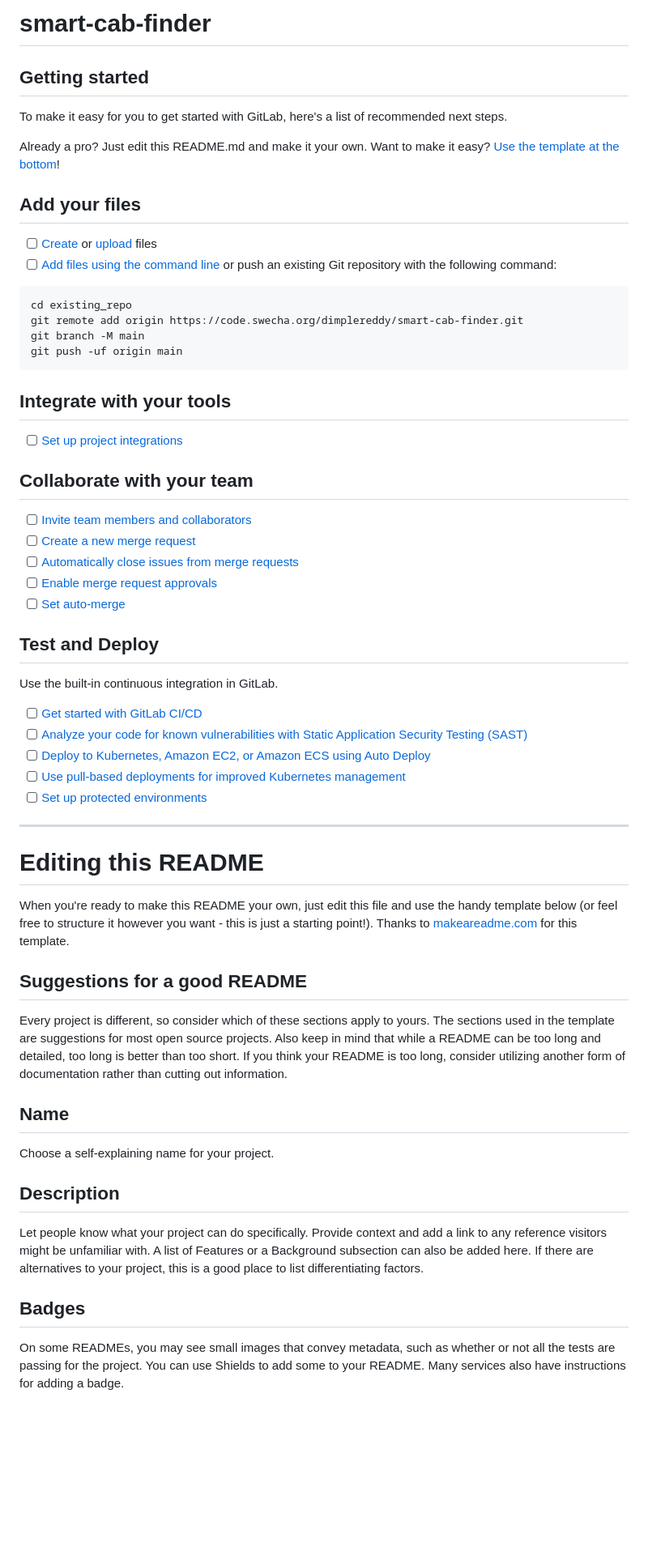
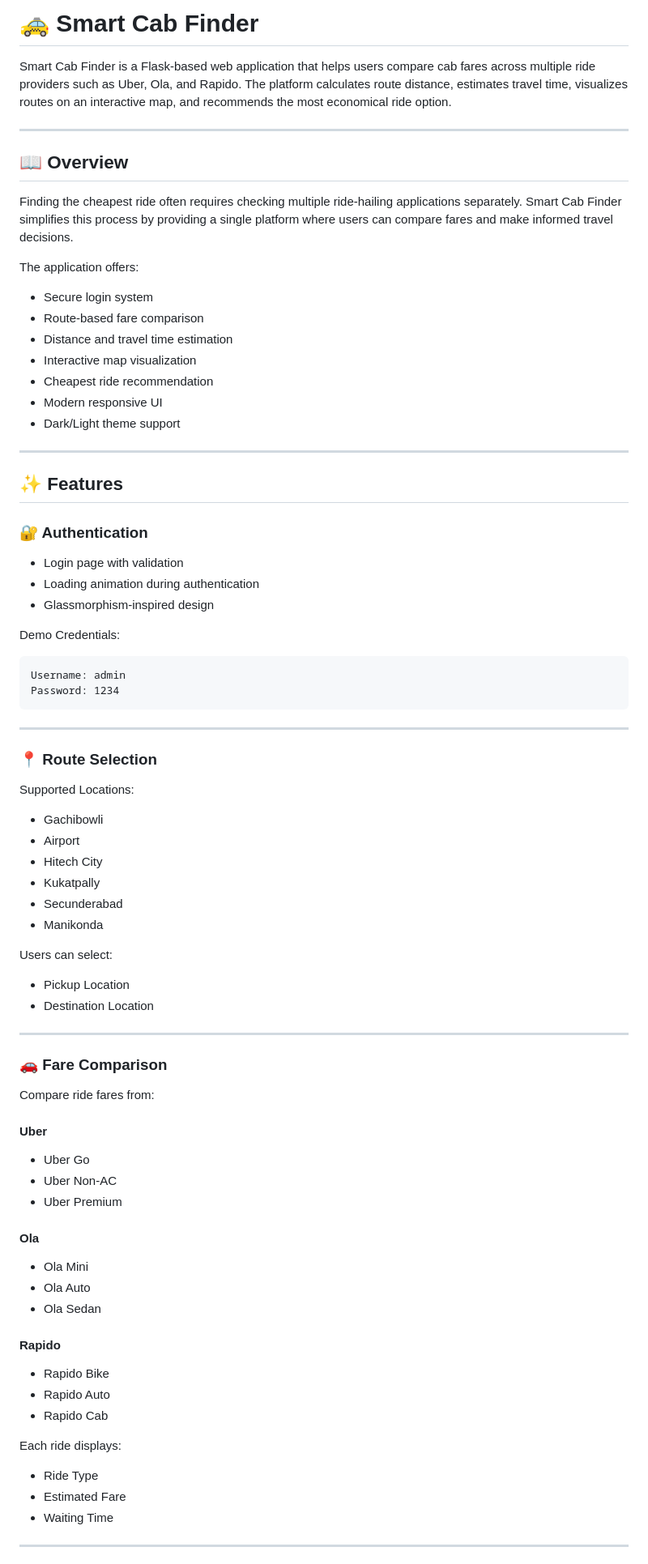
Before and after one commit to dimplereddy-hub/smart-cab-finder, a Markdown page: README.md, the part around one of its changes. Shown at 81% size. Rendered like a GitHub page; blank space fills up the shorter version.

````diff
--- a/README.md
+++ b/README.md
@@ -1,63 +1,84 @@
-# smart-cab-finder
+ # 🚕 Smart Cab Finder
 
+Smart Cab Finder is a Flask-based web application that helps users compare cab fares across multiple ride providers such as Uber, Ola, and Rapido. The platform calculates route distance, estimates travel time, visualizes routes on an interactive map, and recommends the most economical ride option.
 
+---
 
-## Getting started
+## 📖 Overview
 
-To make it easy for you to get started with GitLab, here's a list of recommended next steps.
+Finding the cheapest ride often requires checking multiple ride-hailing applications separately. Smart Cab Finder simplifies this process by providing a single platform where users can compare fares and make informed travel decisions.
 
-Already a pro? Just edit this README.md and make it your own. Want to make it easy? [Use the template at the bottom](#editing-this-readme)!
+The application offers:
 
-## Add your files
+- Secure login system
+- Route-based fare comparison
+- Distance and travel time estimation
+- Interactive map visualization
+- Cheapest ride recommendation
+- Modern responsive UI
+- Dark/Light theme support
 
-- [ ] [Create](https://docs.gitlab.com/ee/user/project/repository/web_editor.html#create-a-file) or [upload](https://docs.gitlab.com/ee/user/project/repository/web_editor.html#upload-a-file) files
-- [ ] [Add files using the command line](https://docs.gitlab.com/ee/gitlab-basics/add-file.html#add-a-file-using-the-command-line) or push an existing Git repository with the following command:
+---
 
-```
-cd existing_repo
-git remote add origin https://code.swecha.org/dimplereddy/smart-cab-finder.git
-git branch -M main
-git push -uf origin main
+## ✨ Features
+
+### 🔐 Authentication
+
+- Login page with validation
+- Loading animation during authentication
+- Glassmorphism-inspired design
+
+Demo Credentials:
+
+```text
+Username: admin
+Password: 1234
 ```
 
-## Integrate with your tools
+---
 
-- [ ] [Set up project integrations](https://code.swecha.org/dimplereddy/smart-cab-finder/-/settings/integrations)
+### 📍 Route Selection
 
-## Collaborate with your team
+Supported Locations:
 
-- [ ] [Invite team members and collaborators](https://docs.gitlab.com/ee/user/project/members/)
-- [ ] [Create a new merge request](https://docs.gitlab.com/ee/user/project/merge_requests/creating_merge_requests.html)
-- [ ] [Automatically close issues from merge requests](https://docs.gitlab.com/ee/user/project/issues/managing_issues.html#closing-issues-automatically)
-- [ ] [Enable merge request approvals](https://docs.gitlab.com/ee/user/project/merge_requests/approvals/)
-- [ ] [Set auto-merge](https://docs.gitlab.com/ee/user/project/merge_requests/merge_when_pipeline_succeeds.html)
+- Gachibowli
+- Airport
+- Hitech City
+- Kukatpally
+- Secunderabad
+- Manikonda
 
-## Test and Deploy
+Users can select:
 
-Use the built-in continuous integration in GitLab.
+- Pickup Location
+- Destination Location
 
-- [ ] [Get started with GitLab CI/CD](https://docs.gitlab.com/ee/ci/quick_start/index.html)
-- [ ] [Analyze your code for known vulnerabilities with Static Application Security Testing (SAST)](https://docs.gitlab.com/ee/user/application_security/sast/)
-- [ ] [Deploy to Kubernetes, Amazon EC2, or Amazon ECS using Auto Deploy](https://docs.gitlab.com/ee/topics/autodevops/requirements.html)
-- [ ] [Use pull-based deployments for improved Kubernetes management](https://docs.gitlab.com/ee/user/clusters/agent/)
-- [ ] [Set up protected environments](https://docs.gitlab.com/ee/ci/environments/protected_environments.html)
+---
 
-***
+### 🚗 Fare Comparison
 
-# Editing this README
+Compare ride fares from:
 
-When you're ready to make this README your own, just edit this file and use the handy template below (or feel free to structure it however you want - this is just a starting point!). Thanks to [makeareadme.com](https://www.makeareadme.com/) for this template.
+#### Uber
+- Uber Go
+- Uber Non-AC
+- Uber Premium
 
-## Suggestions for a good README
+#### Ola
+- Ola Mini
+- Ola Auto
+- Ola Sedan
 
-Every project is different, so consider which of these sections apply to yours. The sections used in the template are suggestions for most open source projects. Also keep in mind that while a README can be too long and detailed, too long is better than too short. If you think your README is too long, consider utilizing another form of documentation rather than cutting out information.
+#### Rapido
+- Rapido Bike
+- Rapido Auto
+- Rapido Cab
 
-## Name
-Choose a self-explaining name for your project.
+Each ride displays:
 
-## Description
-Let people know what your project can do specifically. Provide context and add a link to any reference visitors might be unfamiliar with. A list of Features or a Background subsection can also be added here. If there are alternatives to your project, this is a good place to list differentiating factors.
+- Ride Type
+- Estimated Fare
+- Waiting Time
 
-## Badges
-On some READMEs, you may see small images that convey metadata, such as whether or not all the tests are passing for the project. You can use Shields to add some to your README. Many services also have instructions for adding a badge.
+---
 
````
Also changed, not shown: other parts of README.md (+244 -20 lines).
